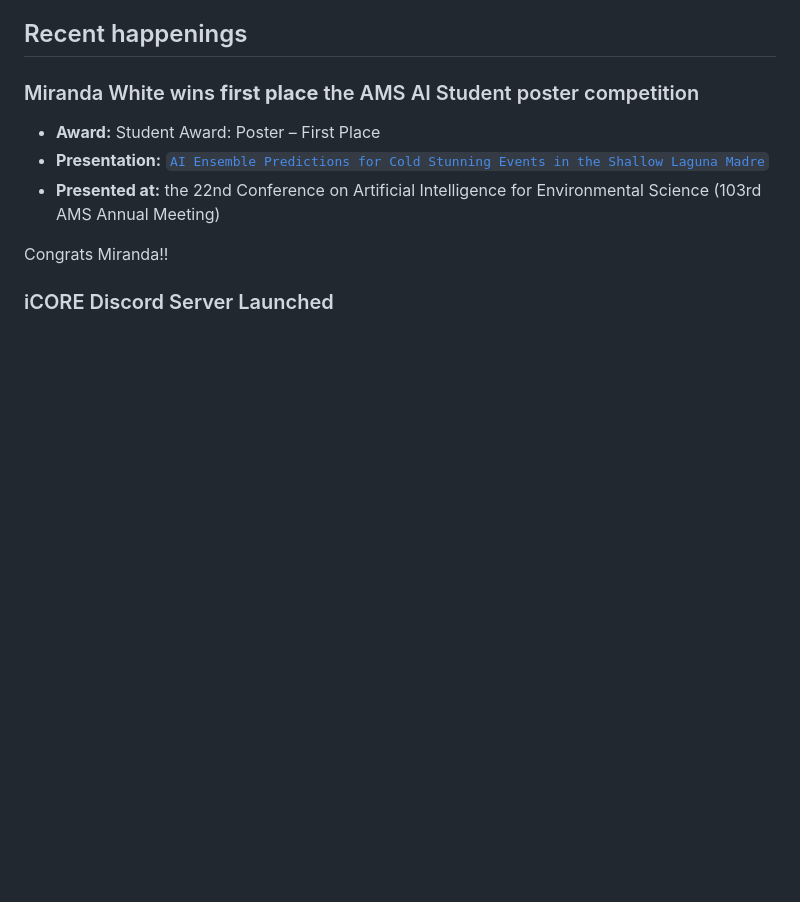
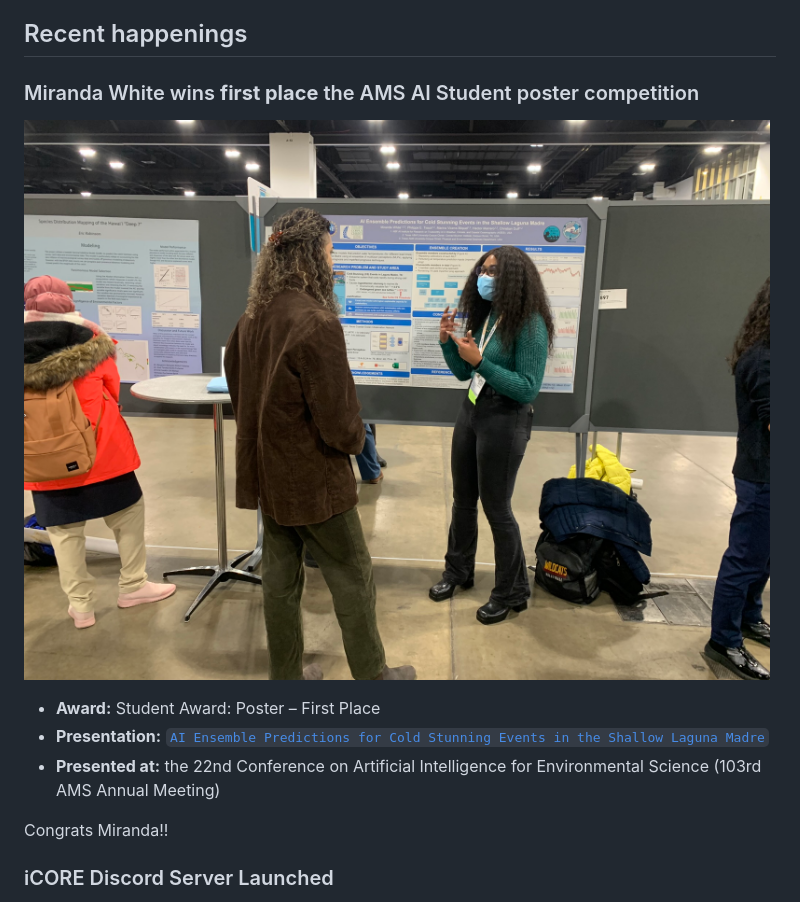
Before and after one commit to ekrell/icore_website, a Markdown page: news/icore_news_20230130.md, the part around the change. Rendered like a GitHub page; blank space fills up the shorter version.

```diff
--- a/news/icore_news_20230130.md
+++ b/news/icore_news_20230130.md
@@ -27,6 +27,8 @@ If you have any news or resources you would like to share, send an email to [Eva
 ## Recent happenings
 
 ### Miranda White wins **first place** the AMS AI Student poster competition
+
+![Miranda White presenting at AMS](../img/IMG_4574.JPEG)
 
 - **Award:** Student Award: Poster – First Place
 - **Presentation:** [`AI Ensemble Predictions for Cold Stunning Events in the Shallow Laguna Madre`](https://ams.confex.com/ams/103ANNUAL/meetingapp.cgi/Paper/418860)
```
